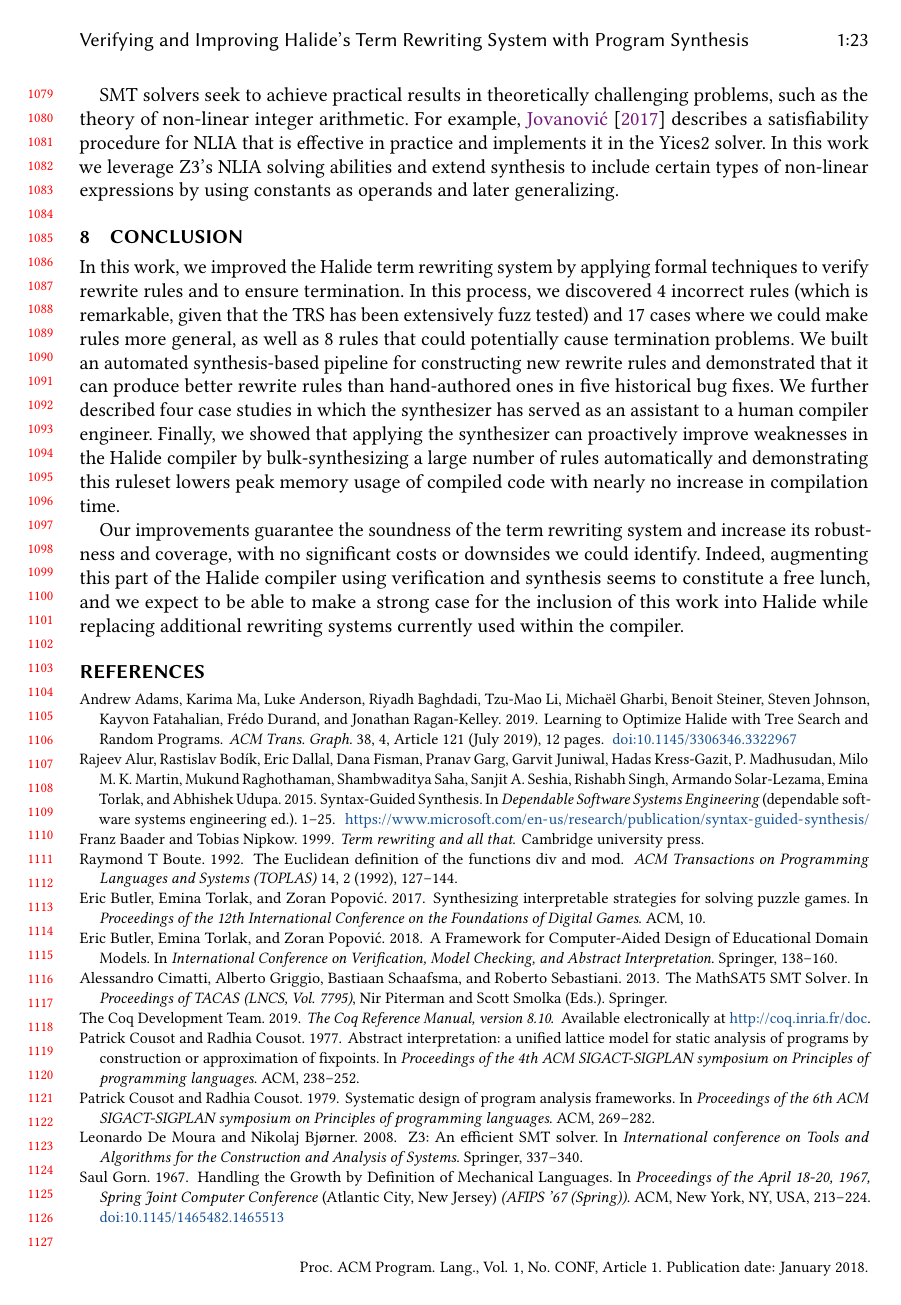
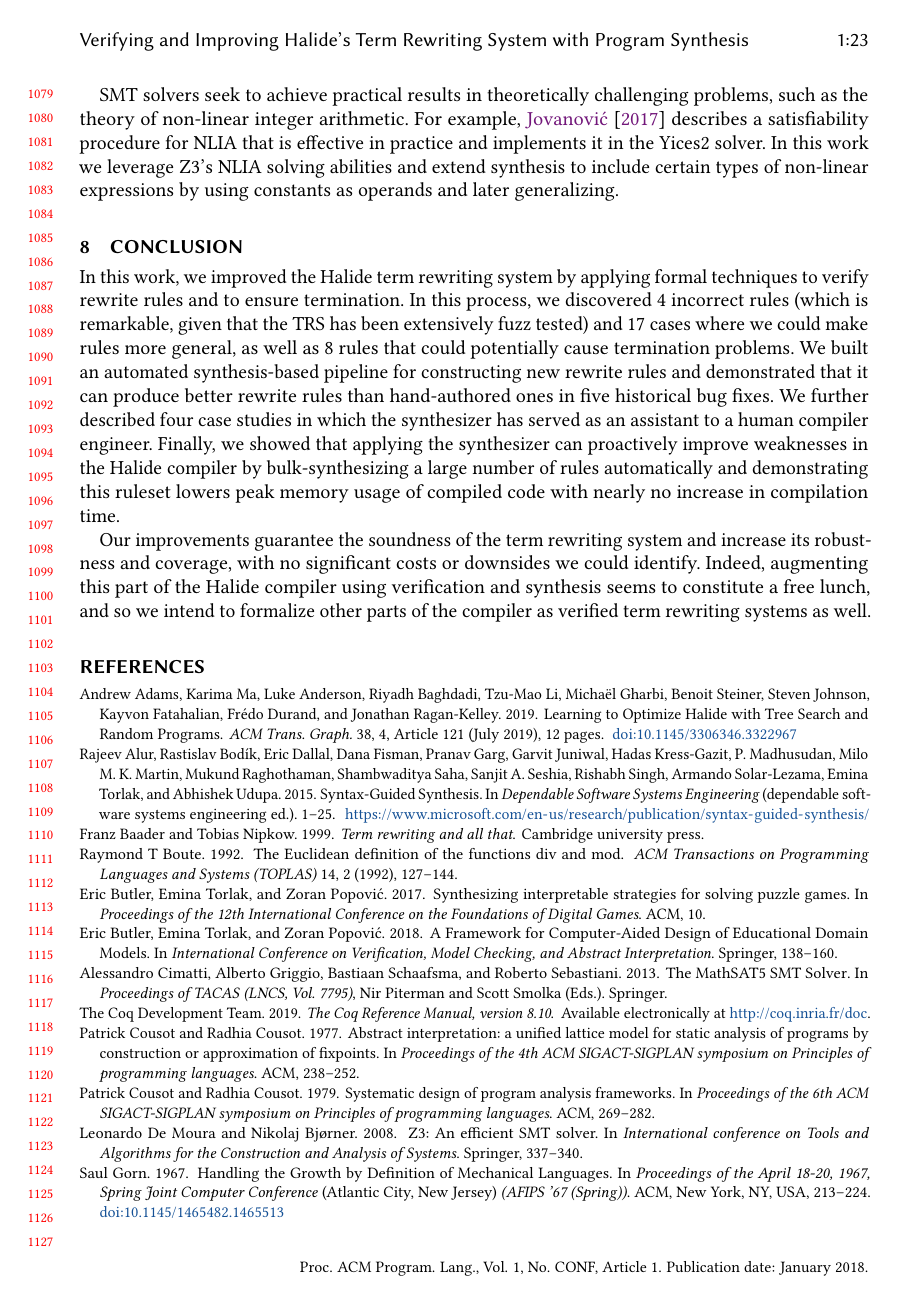
Before and after one commit to jn80842/synthsimplifierpaper, a LaTeX paper (main.tex): page 23 of 24. Compiled offline with pdfLaTeX.

Commit message:
Tweak final sentence to not sound like this isn't already merged

```diff
--- a/main.tex
+++ b/main.tex
@@ -1482,9 +1482,8 @@ Our improvements guarantee the soundness of the term rewriting system
 and increase its robustness and coverage, with no significant costs or
 downsides we could identify. Indeed, augmenting this part of the
 Halide compiler using verification and synthesis seems to constitute a
-free lunch, and we expect to be able to make a strong case for the
-inclusion of this work into Halide while replacing additional
-rewriting systems currently used within the compiler.
+free lunch, and so we intend to formalize other parts of the compiler as
+verified term rewriting systems as well.
 
 
 %% Acknowledgments
```
